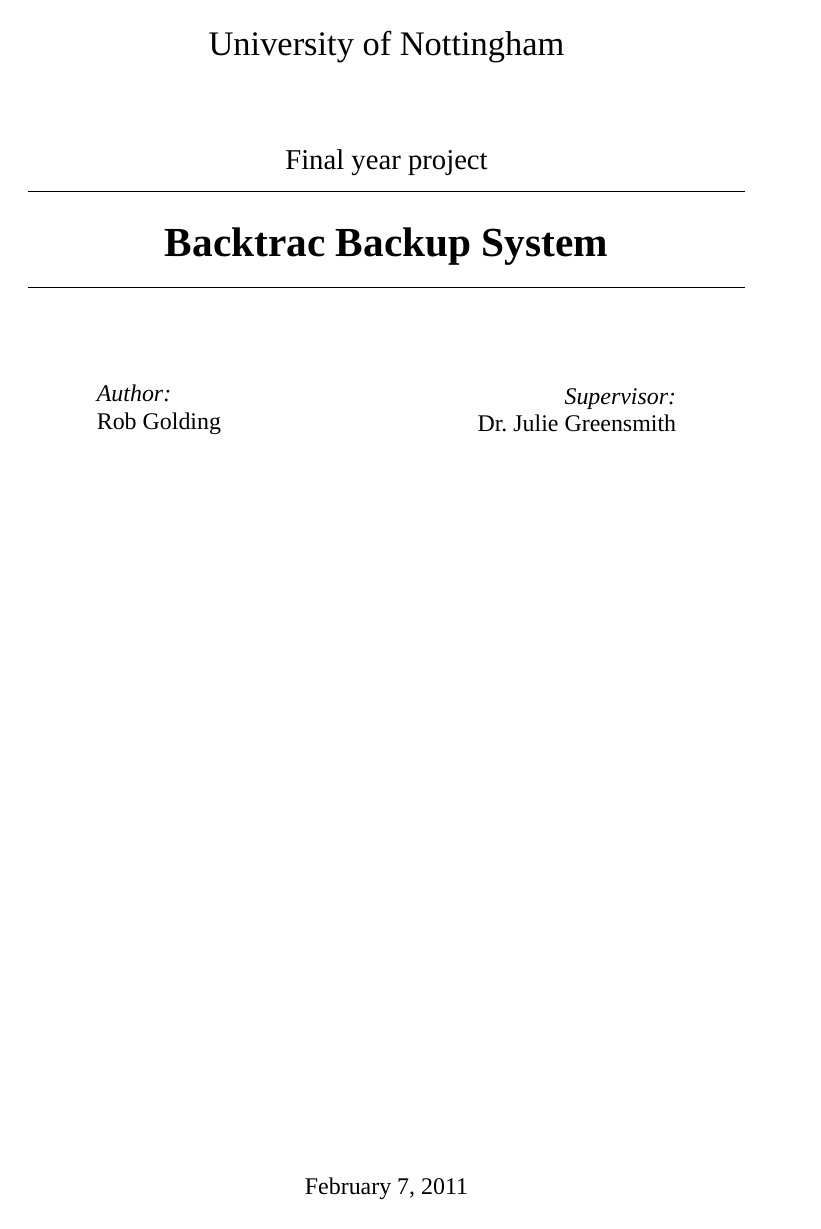
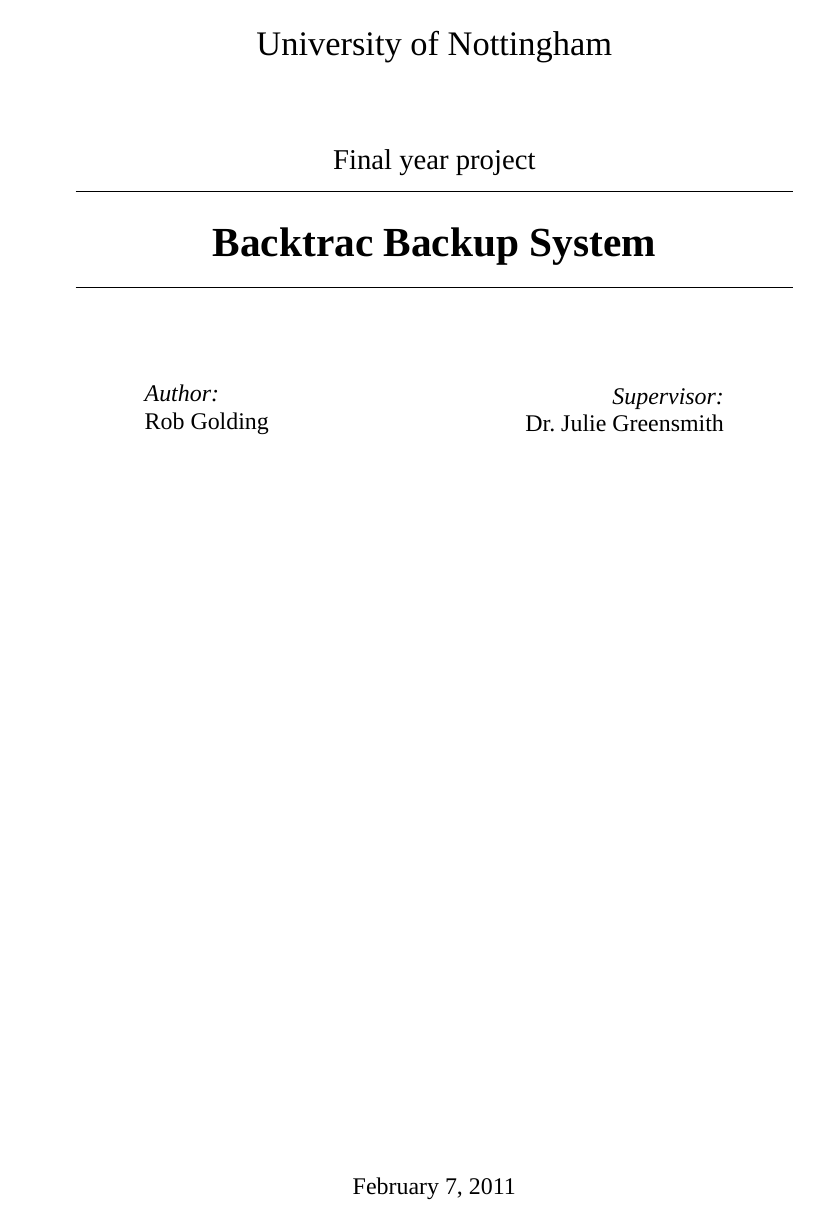
Before and after one commit to robgolding/g53ids-doc, a LaTeX thesis (dissertation/dissertation.tex): page 1 of 34. Compiled offline with XeLaTeX; a missing font is replaced by an installed copy or a similar font.

Commit message:
Add "oneside" and double line spacing

```diff
--- a/dissertation/dissertation.tex
+++ b/dissertation/dissertation.tex
@@ -1,4 +1,4 @@
-\documentclass[a4paper,11pt,twoside,titlepage]{book}
+\documentclass[a4paper,11pt,oneside,titlepage]{book}
 
 \usepackage{url}
 \usepackage{graphicx}
@@ -12,6 +12,7 @@
 \usepackage[subsectionbib]{bibunits}
 \usepackage{fancyhdr}
 \usepackage{emptypage}
+\usepackage{setspace}
 \usepackage[T1]{fontenc}
 
 \IfFileExists{fontspec.sty}
```
Also changed, not shown: dissertation/dissertation.tex (2 more changed lines).
